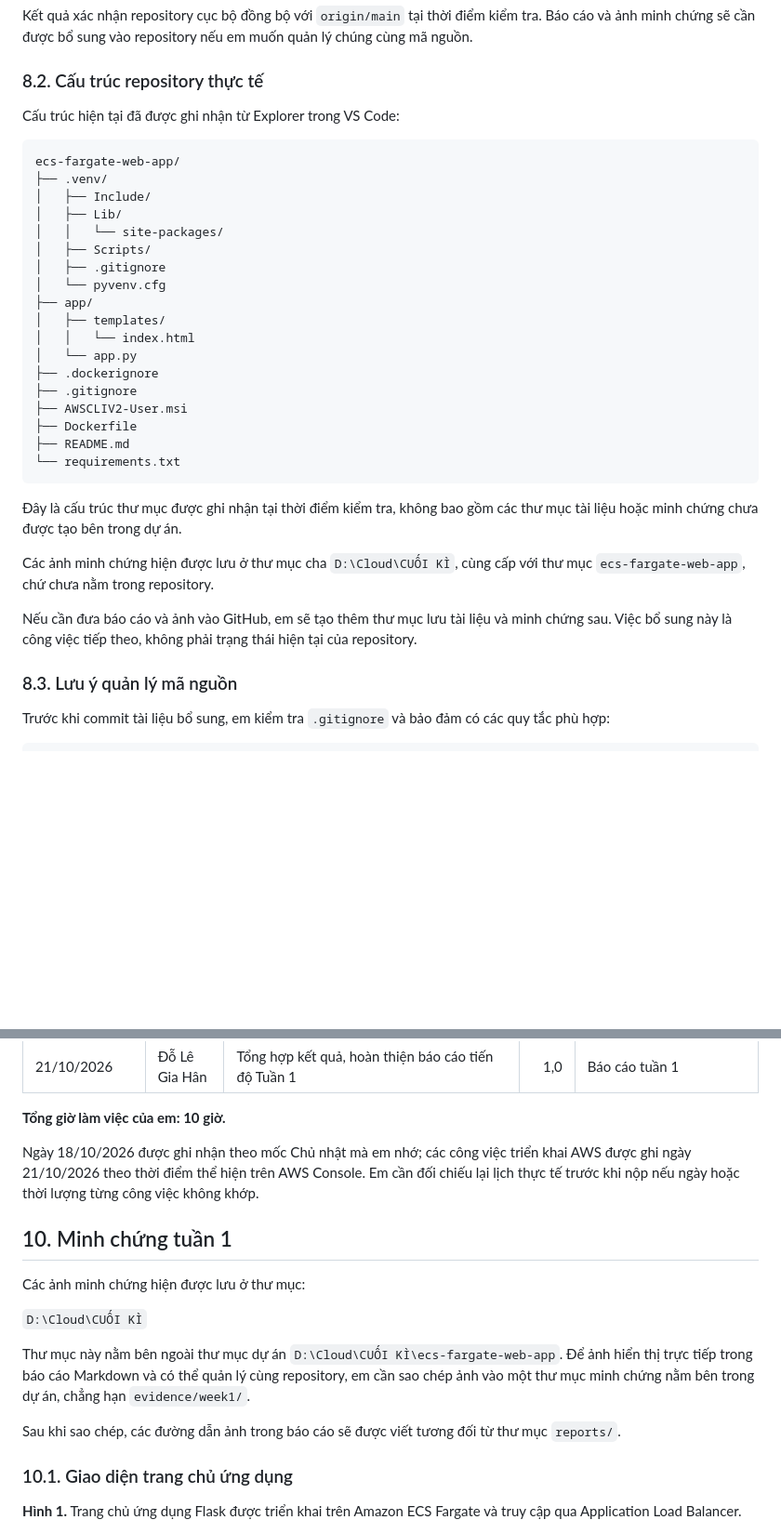
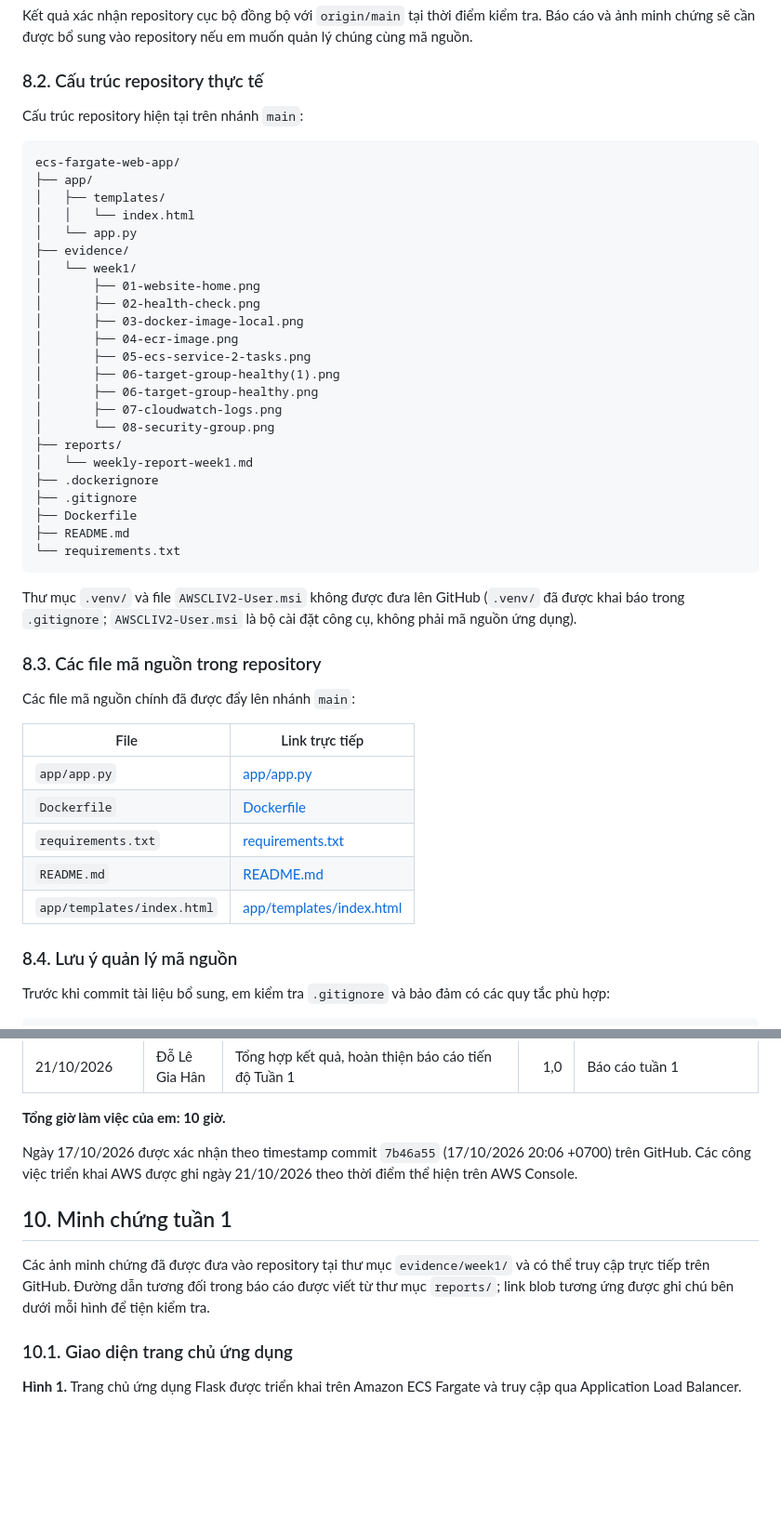
Before and after one commit to 24110208-rgb/ecs-fargate-web-app, a Markdown page: reports/weekly-report-week1.md, 2 parts joined by grey strips. Shown at 93% size. GitHub-like rendering; blank space fills up the shorter version.

Commit message:
docs: update week1 report with commit link, file blob links, evidence blob URLs and fix worklog dates

````diff
--- a/reports/weekly-report-week1.md
+++ b/reports/weekly-report-week1.md
@@ -486,36 +489,49 @@ Kết quả xác nhận repository cục bộ đồng bộ với `origin/main` t
 
 ### 8.2. Cấu trúc repository thực tế
 
-Cấu trúc hiện tại đã được ghi nhận từ Explorer trong VS Code:
+Cấu trúc repository hiện tại trên nhánh `main`:
 
 ```text
 ecs-fargate-web-app/
-├── .venv/
-│   ├── Include/
-│   ├── Lib/
-│   │   └── site-packages/
-│   ├── Scripts/
-│   ├── .gitignore
-│   └── pyvenv.cfg
 ├── app/
 │   ├── templates/
 │   │   └── index.html
 │   └── app.py
+├── evidence/
+│   └── week1/
+│       ├── 01-website-home.png
+│       ├── 02-health-check.png
+│       ├── 03-docker-image-local.png
+│       ├── 04-ecr-image.png
+│       ├── 05-ecs-service-2-tasks.png
+│       ├── 06-target-group-healthy(1).png
+│       ├── 06-target-group-healthy.png
+│       ├── 07-cloudwatch-logs.png
+│       └── 08-security-group.png
+├── reports/
+│   └── weekly-report-week1.md
 ├── .dockerignore
 ├── .gitignore
-├── AWSCLIV2-User.msi
 ├── Dockerfile
 ├── README.md
 └── requirements.txt
 ```
 
-Đây là cấu trúc thư mục được ghi nhận tại thời điểm kiểm tra, không bao gồm các thư mục tài liệu hoặc minh chứng chưa được tạo bên trong dự án.
+Thư mục `.venv/` và file `AWSCLIV2-User.msi` không được đưa lên GitHub (`.venv/` đã được khai báo trong `.gitignore`; `AWSCLIV2-User.msi` là bộ cài đặt công cụ, không phải mã nguồn ứng dụng).
 
-Các ảnh minh chứng hiện được lưu ở thư mục cha `D:\Cloud\CUỐI KÌ`, cùng cấp với thư mục `ecs-fargate-web-app`, chứ chưa nằm trong repository.
+### 8.3. Các file mã nguồn trong repository
 
-Nếu cần đưa báo cáo và ảnh vào GitHub, em sẽ tạo thêm thư mục lưu tài liệu và minh chứng sau. Việc bổ sung này là công việc tiếp theo, không phải trạng thái hiện tại của repository.
+Các file mã nguồn chính đã được đẩy lên nhánh `main`:
 
-### 8.3. Lưu ý quản lý mã nguồn
+| File | Link trực tiếp |
+|---|---|
+| `app/app.py` | [app/app.py](https://github.com/24110208-rgb/ecs-fargate-web-app/blob/main/app/app.py) |
+| `Dockerfile` | [Dockerfile](https://github.com/24110208-rgb/ecs-fargate-web-app/blob/main/Dockerfile) |
+| `requirements.txt` | [requirements.txt](https://github.com/24110208-rgb/ecs-fargate-web-app/blob/main/requirements.txt) |
+| `README.md` | [README.md](https://github.com/24110208-rgb/ecs-fargate-web-app/blob/main/README.md) |
+| `app/templates/index.html` | [app/templates/index.html](https://github.com/24110208-rgb/ecs-fargate-web-app/blob/main/app/templates/index.html) |
+
+### 8.4. Lưu ý quản lý mã nguồn
 
 Trước khi commit tài liệu bổ sung, em kiểm tra `.gitignore` và bảo đảm có các quy tắc phù hợp:
 
@@ -565,17 +581,11 @@ Trong Tuần 1, em trực tiếp thực hiện toàn bộ công việc của d
 
 **Tổng giờ làm việc của em: 10 giờ.**
 
-Ngày 18/10/2026 được ghi nhận theo mốc Chủ nhật mà em nhớ; các công việc triển khai AWS được ghi ngày 21/10/2026 theo thời điểm thể hiện trên AWS Console. Em cần đối chiếu lại lịch thực tế trước khi nộp nếu ngày hoặc thời lượng từng công việc không khớp.
+Ngày 17/10/2026 được xác nhận theo timestamp commit `7b46a55` (17/10/2026 20:06 +0700) trên GitHub. Các công việc triển khai AWS được ghi ngày 21/10/2026 theo thời điểm thể hiện trên AWS Console.
 
 ## 10. Minh chứng tuần 1
 
-Các ảnh minh chứng hiện được lưu ở thư mục:
-
-`D:\Cloud\CUỐI KÌ`
-
-Thư mục này nằm bên ngoài thư mục dự án `D:\Cloud\CUỐI KÌ\ecs-fargate-web-app`. Để ảnh hiển thị trực tiếp trong báo cáo Markdown và có thể quản lý cùng repository, em cần sao chép ảnh vào một thư mục minh chứng nằm bên trong dự án, chẳng hạn `evidence/week1/`.
-
-Sau khi sao chép, các đường dẫn ảnh trong báo cáo sẽ được viết tương đối từ thư mục `reports/`.
+Các ảnh minh chứng đã được đưa vào repository tại thư mục `evidence/week1/` và có thể truy cập trực tiếp trên GitHub. Đường dẫn tương đối trong báo cáo được viết từ thư mục `reports/`; link blob tương ứng được ghi chú bên dưới mỗi hình để tiện kiểm tra.
 
 ### 10.1. Giao diện trang chủ ứng dụng
 
````
Also changed, not shown: other parts of reports/weekly-report-week1.md (+32 -27 lines).
